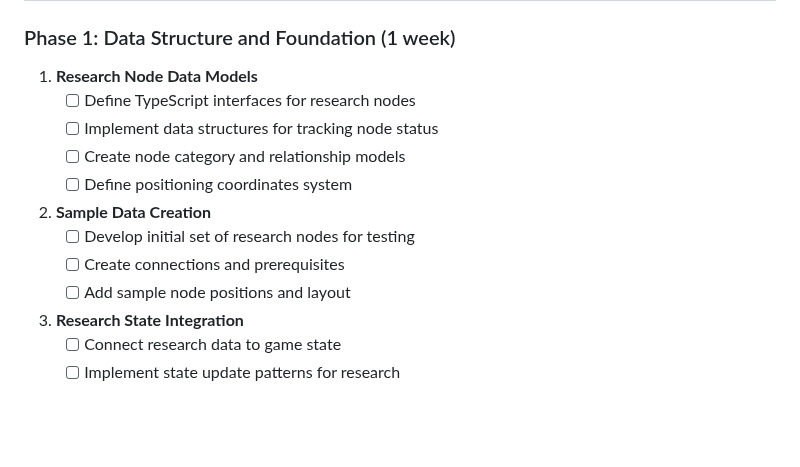
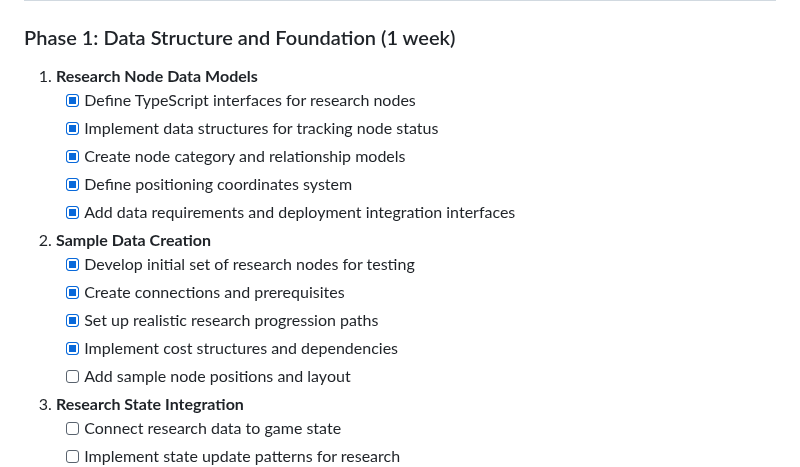
Before and after one commit to ddisisto/si, a Markdown page: docs/research_tree_implementation_plan.md, the part around the change. Drawn GitHub-style; blank space fills up the shorter version.

Commit message:
docs: update research tree implementation plan with progress
Mark completed tasks in the research tree implementation plan for data structure and sample data creation phases.

🤖 Generated with [Claude Code](https://claude.ai/code)

Co-Authored-By: Claude <noreply@anthropic.com>

```diff
--- a/docs/research_tree_implementation_plan.md
+++ b/docs/research_tree_implementation_plan.md
@@ -25,14 +25,17 @@ Following the principles in PHILOSOPHY.md:
 ### Phase 1: Data Structure and Foundation (1 week)
 
 1. **Research Node Data Models**
-   - [ ] Define TypeScript interfaces for research nodes
-   - [ ] Implement data structures for tracking node status
-   - [ ] Create node category and relationship models
-   - [ ] Define positioning coordinates system
+   - [x] Define TypeScript interfaces for research nodes
+   - [x] Implement data structures for tracking node status
+   - [x] Create node category and relationship models
+   - [x] Define positioning coordinates system
+   - [x] Add data requirements and deployment integration interfaces
 
 2. **Sample Data Creation**
-   - [ ] Develop initial set of research nodes for testing
-   - [ ] Create connections and prerequisites
+   - [x] Develop initial set of research nodes for testing
+   - [x] Create connections and prerequisites
+   - [x] Set up realistic research progression paths
+   - [x] Implement cost structures and dependencies
    - [ ] Add sample node positions and layout
 
 3. **Research State Integration**
```
